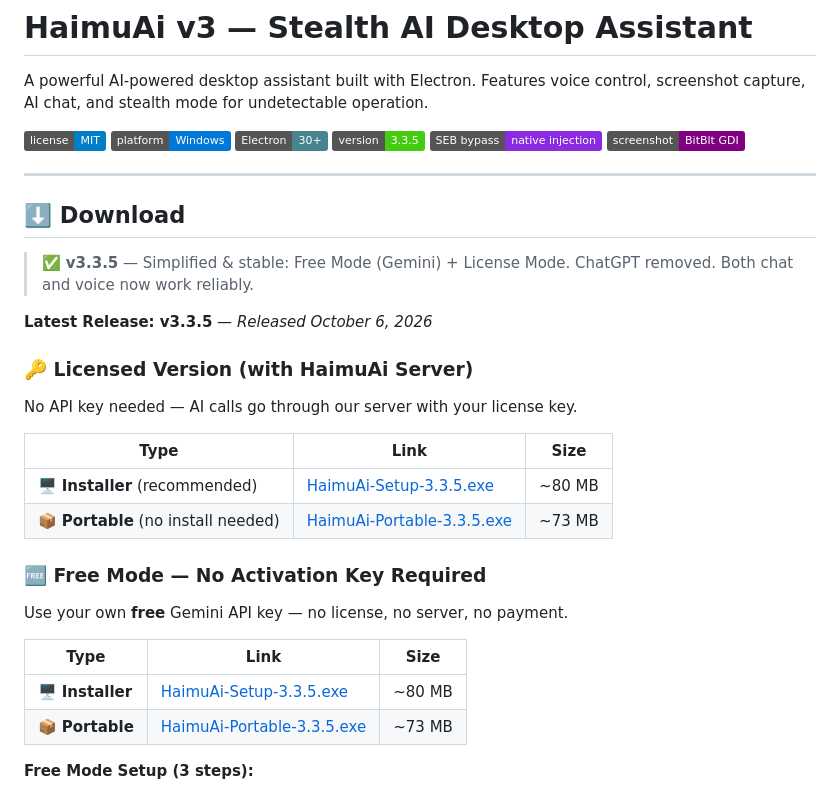
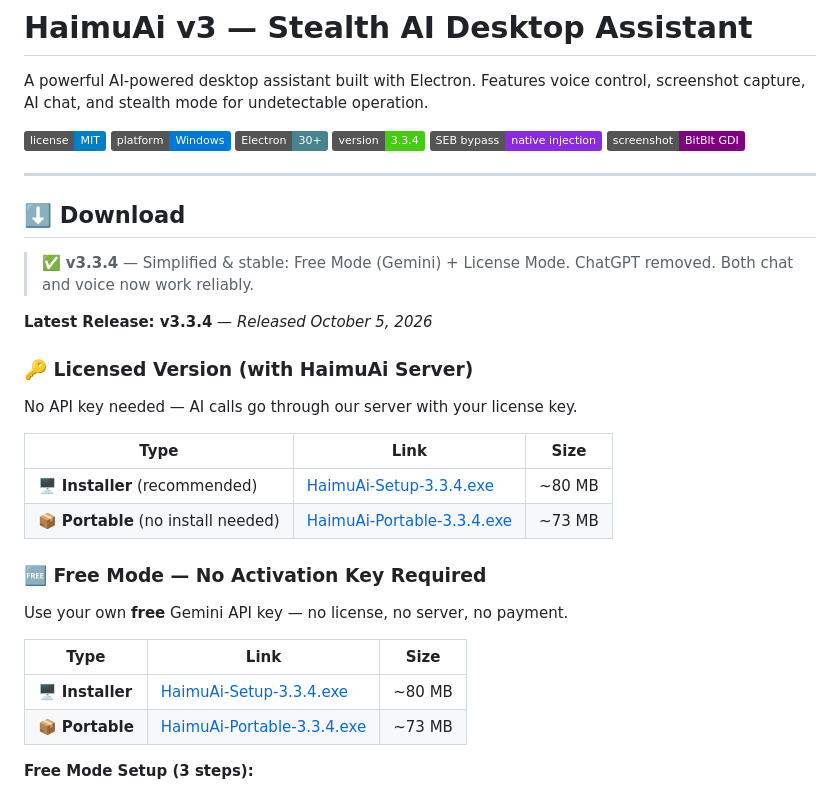
Before and after one commit to Himanshutomar03/Haimu-ai, a Markdown page: README.md, the part around the change. GitHub-like rendering; badges without logos.

Commit message:
fix: point download links to v3.3.4 (working release)

```diff
--- a/README.md
+++ b/README.md
@@ -5,7 +5,7 @@ A powerful AI-powered desktop assistant built with Electron. Features voice cont
 ![License](https://img.shields.io/badge/license-MIT-blue.svg)
 ![Platform](https://img.shields.io/badge/platform-Windows-0078d7.svg)
 ![Electron](https://img.shields.io/badge/Electron-30+-47848f.svg)
-![Version](https://img.shields.io/badge/version-3.3.5-brightgreen.svg)
+![Version](https://img.shields.io/badge/version-3.3.4-brightgreen.svg)
 ![SEB](https://img.shields.io/badge/SEB%20bypass-native%20injection-blueviolet.svg)
 ![BitBlt](https://img.shields.io/badge/screenshot-BitBlt%20GDI-purple.svg)
 
@@ -13,25 +13,25 @@ A powerful AI-powered desktop assistant built with Electron. Features voice cont
 
 ## ⬇️ Download
 
-> ✅ **v3.3.5** — Simplified & stable: Free Mode (Gemini) + License Mode. ChatGPT removed. Both chat and voice now work reliably.
+> ✅ **v3.3.4** — Simplified & stable: Free Mode (Gemini) + License Mode. ChatGPT removed. Both chat and voice now work reliably.
 
-**Latest Release: v3.3.5** — *Released October 6, 2026*
+**Latest Release: v3.3.4** — *Released October 5, 2026*
 
 ### 🔑 Licensed Version (with HaimuAi Server)
 No API key needed — AI calls go through our server with your license key.
 
 | Type | Link | Size |
 |------|------|------|
-| 🖥️ **Installer** (recommended) | [HaimuAi-Setup-3.3.5.exe](https://github.com/Himanshutomar03/Haimu-ai/releases/download/v3.3.5/HaimuAi-Setup-3.3.5.exe) | ~80 MB |
-| 📦 **Portable** (no install needed) | [HaimuAi-Portable-3.3.5.exe](https://github.com/Himanshutomar03/Haimu-ai/releases/download/v3.3.5/HaimuAi-Portable-3.3.5.exe) | ~73 MB |
+| 🖥️ **Installer** (recommended) | [HaimuAi-Setup-3.3.4.exe](https://github.com/Himanshutomar03/Haimu-ai/releases/download/v3.3.4/HaimuAi-Setup-3.3.4.exe) | ~80 MB |
+| 📦 **Portable** (no install needed) | [HaimuAi-Portable-3.3.4.exe](https://github.com/Himanshutomar03/Haimu-ai/releases/download/v3.3.4/HaimuAi-Portable-3.3.4.exe) | ~73 MB |
 
 ### 🆓 Free Mode — No Activation Key Required
 Use your own **free** Gemini API key — no license, no server, no payment.
 
 | Type | Link | Size |
 |------|------|------|
-| 🖥️ **Installer** | [HaimuAi-Setup-3.3.5.exe](https://github.com/Himanshutomar03/Haimu-ai/releases/download/v3.3.5/HaimuAi-Setup-3.3.5.exe) | ~80 MB |
-| 📦 **Portable** | [HaimuAi-Portable-3.3.5.exe](https://github.com/Himanshutomar03/Haimu-ai/releases/download/v3.3.5/HaimuAi-Portable-3.3.5.exe) | ~73 MB |
+| 🖥️ **Installer** | [HaimuAi-Setup-3.3.4.exe](https://github.com/Himanshutomar03/Haimu-ai/releases/download/v3.3.4/HaimuAi-Setup-3.3.4.exe) | ~80 MB |
+| 📦 **Portable** | [HaimuAi-Portable-3.3.4.exe](https://github.com/Himanshutomar03/Haimu-ai/releases/download/v3.3.4/HaimuAi-Portable-3.3.4.exe) | ~73 MB |
 
 **Free Mode Setup (3 steps):**
 1. Download & run **either** version above
```
